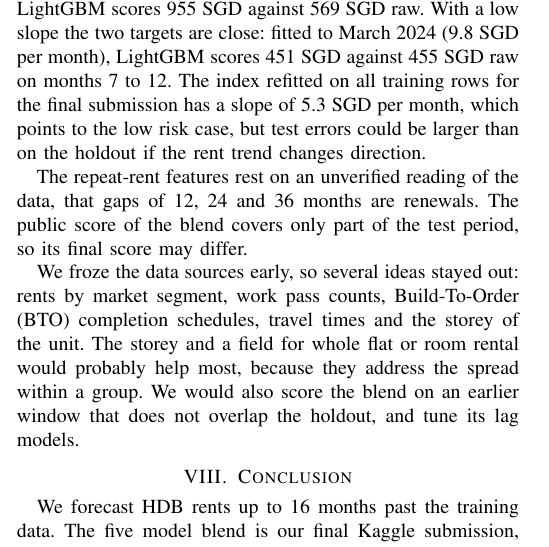
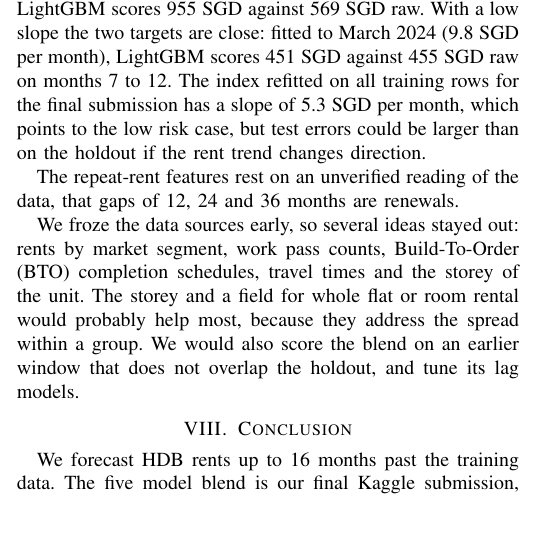
Before and after one commit to Lee-Juntong/CS5228-Project-Singapore-Rent-Prediction, a LaTeX paper (report/main.tex, which reads report/sections/07_limitations.tex): part of one column of page 6 of 11, cut so that both start at the same text, the shorter picture padded with empty space. Compiled offline with pdfLaTeX; a missing font is replaced by an installed copy or a similar font; a LaTeX package or settings file that is missing is left out.

Commit message:
Remove the public score sentence from Limitations

```diff
--- a/report/sections/07_limitations.tex
+++ b/report/sections/07_limitations.tex
@@ -5,6 +5,6 @@ The data do not record the floor of the unit, its condition or actual furnishing
 
 Our holdout covers six months in which rents were flat, while the test period extends up to 16 months past the training data. We therefore forecast up to 16 months ahead from five earlier dates (Table~\ref{tab:horizon}, Appendix~\ref{app:backtest}). The index target helps while rents keep rising: fitted to March 2022, LightGBM scores 762~SGD against 909~SGD raw on months 7 to 16. It hurts when they stop: fitted to March 2023, the line through the last 12 medians still rises by 70~SGD per month, and LightGBM scores 955~SGD against 569~SGD raw. With a low slope the two targets are close: fitted to March 2024 (9.8~SGD per month), LightGBM scores 451~SGD against 455~SGD raw on months 7 to 12. The index refitted on all training rows for the final submission has a slope of 5.3~SGD per month, which points to the low risk case, but test errors could be larger than on the holdout if the rent trend changes direction.
 
-The repeat-rent features rest on an unverified reading of the data, that gaps of 12, 24 and 36 months are renewals. The public score of the blend covers only part of the test period, so its final score may differ.
+The repeat-rent features rest on an unverified reading of the data, that gaps of 12, 24 and 36 months are renewals.
 
 We froze the data sources early, so several ideas stayed out: rents by market segment, work pass counts, Build-To-Order (BTO) completion schedules, travel times and the storey of the unit. The storey and a field for whole flat or room rental would probably help most, because they address the spread within a group. We would also score the blend on an earlier window that does not overlap the holdout, and tune its lag models.
```
